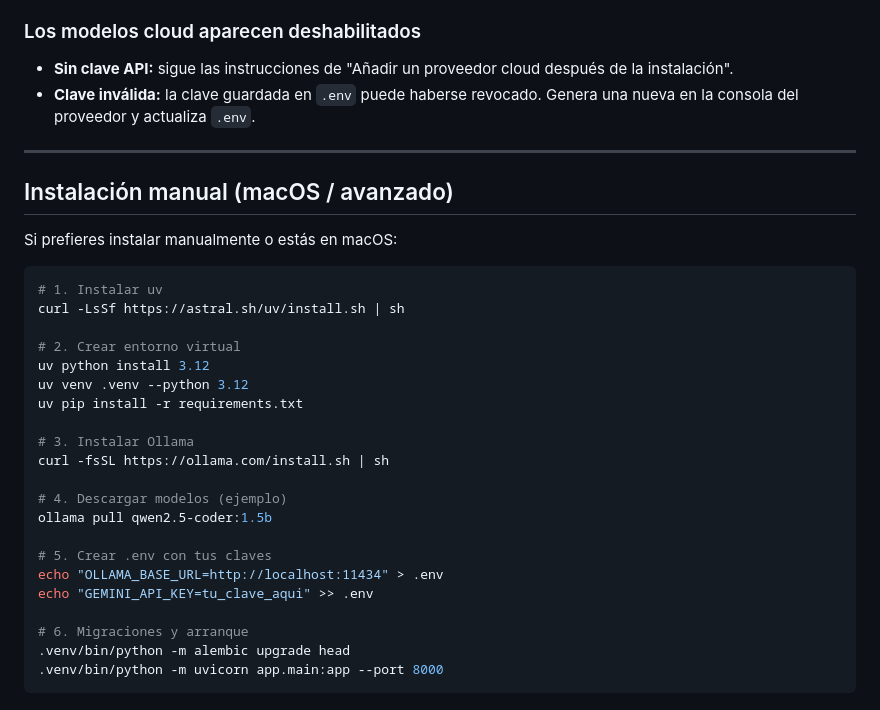
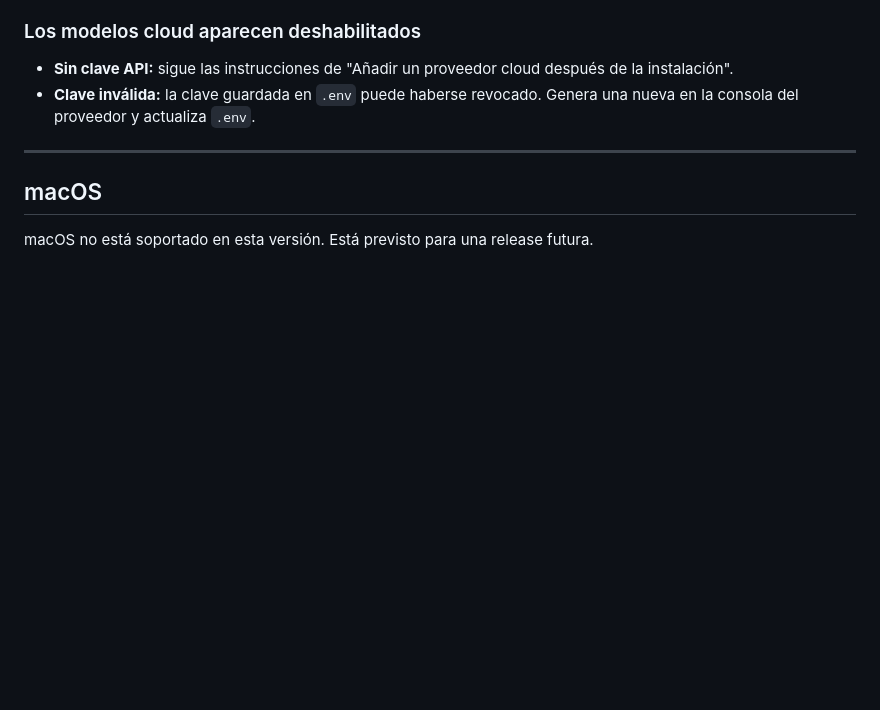
Before and after one commit to DaniRZ10/Ge-mini, a Markdown page: docs/manual/instalacion.md, the part around the change. GitHub-like rendering; blank space fills up the shorter version.

Commit message:
docs: mark macOS as unsupported, planned for future release

````diff
--- a/docs/manual/instalacion.md
+++ b/docs/manual/instalacion.md
@@ -176,30 +176,6 @@ El instalador de Ollama puede requerir permisos de administrador. Si falla, inst
 
 ---
 
-## Instalación manual (macOS / avanzado)
+## macOS
 
-Si prefieres instalar manualmente o estás en macOS:
-
-```bash
-# 1. Instalar uv
-curl -LsSf https://astral.sh/uv/install.sh | sh
-
-# 2. Crear entorno virtual
-uv python install 3.12
-uv venv .venv --python 3.12
-uv pip install -r requirements.txt
-
-# 3. Instalar Ollama
-curl -fsSL https://ollama.com/install.sh | sh
-
-# 4. Descargar modelos (ejemplo)
-ollama pull qwen2.5-coder:1.5b
-
-# 5. Crear .env con tus claves
-echo "OLLAMA_BASE_URL=http://localhost:11434" > .env
-echo "GEMINI_API_KEY=tu_clave_aqui" >> .env
-
-# 6. Migraciones y arranque
-.venv/bin/python -m alembic upgrade head
-.venv/bin/python -m uvicorn app.main:app --port 8000
-```
+macOS no está soportado en esta versión. Está previsto para una release futura.
````
